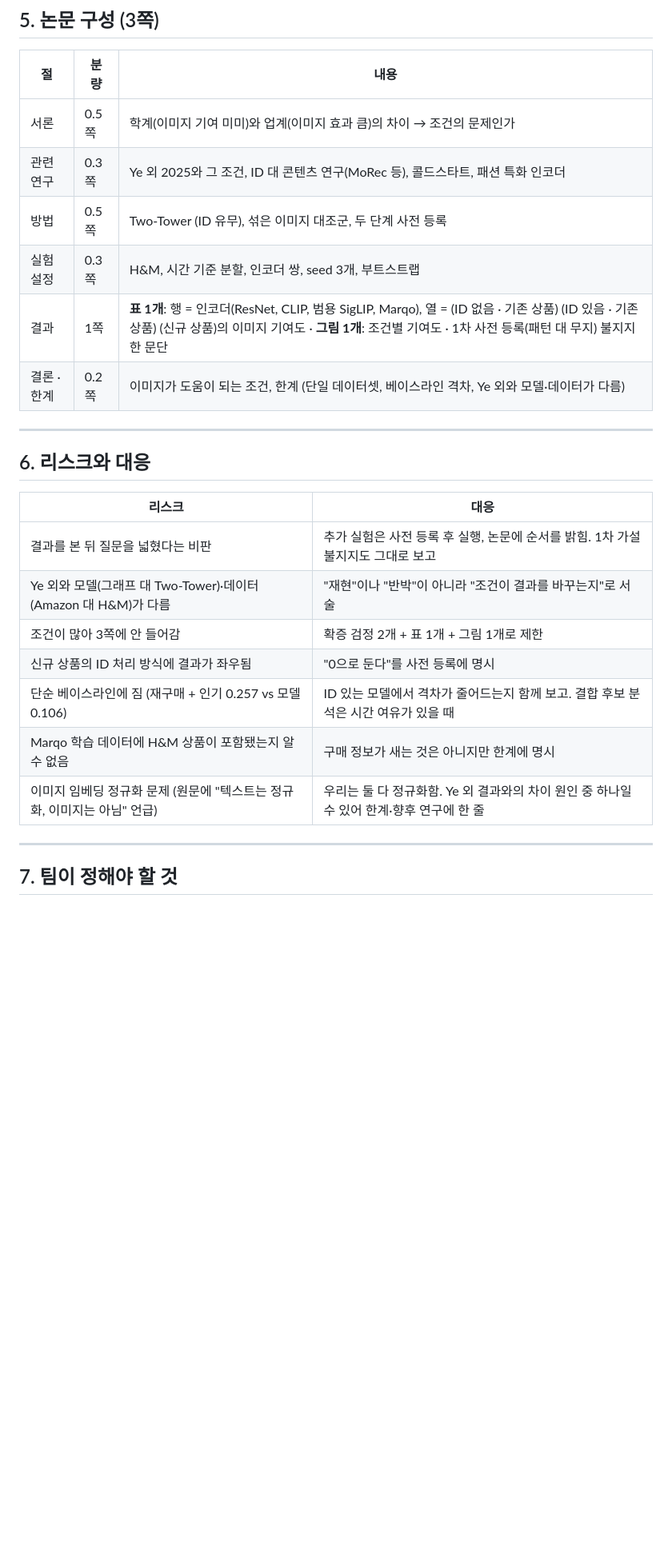
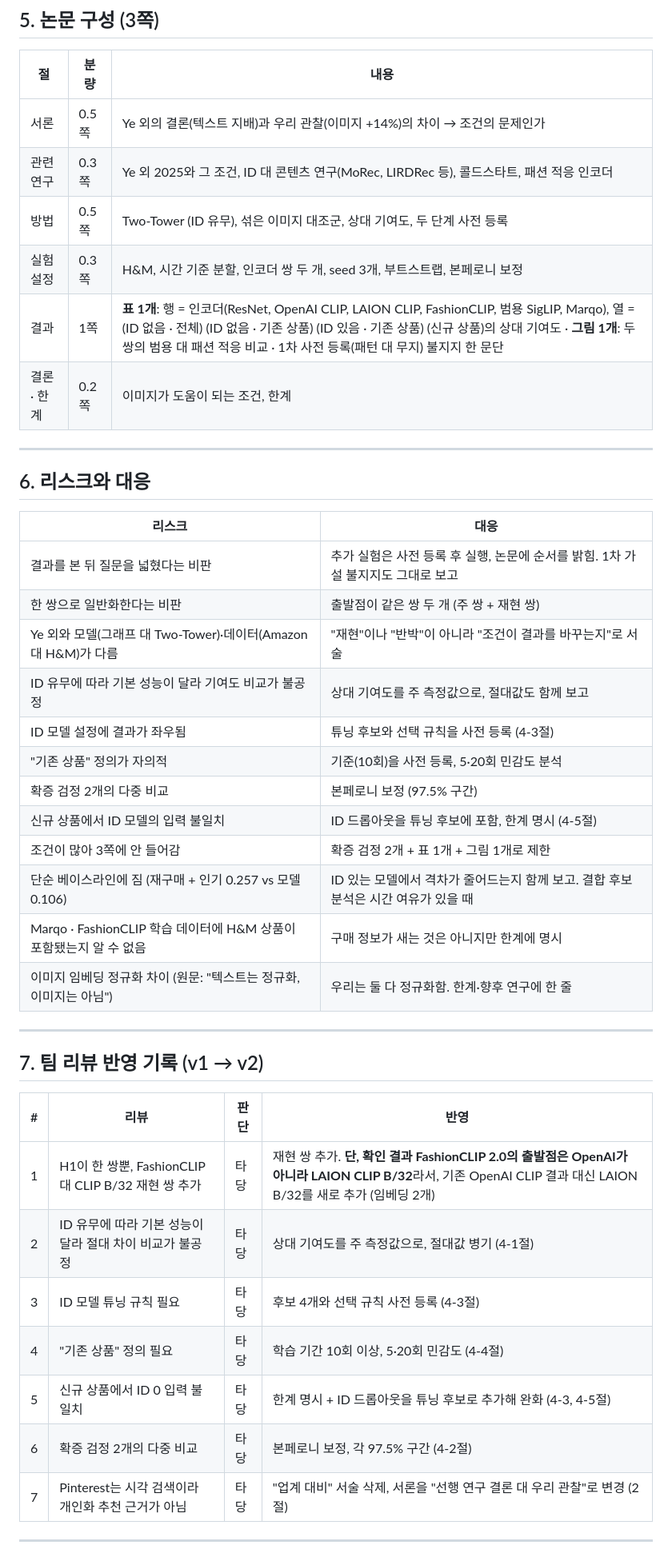
Before and after one commit to 3sunghynix/multimodal-recsys, a Markdown page: docs/주제재검토.md, the part around one of its changes. Shown at 80% size. GitHub-like rendering; blank space fills up the shorter version.

```diff
--- a/docs/주제재검토.md
+++ b/docs/주제재검토.md
@@ -118,12 +156,12 @@
 
 | 절 | 분량 | 내용 |
 |---|---|---|
-| 서론 | 0.5쪽 | 학계(이미지 기여 미미)와 업계(이미지 효과 큼)의 차이 → 조건의 문제인가 |
-| 관련 연구 | 0.3쪽 | Ye 외 2025와 그 조건, ID 대 콘텐츠 연구(MoRec 등), 콜드스타트, 패션 특화 인코더 |
-| 방법 | 0.5쪽 | Two-Tower (ID 유무), 섞은 이미지 대조군, 두 단계 사전 등록 |
-| 실험 설정 | 0.3쪽 | H&M, 시간 기준 분할, 인코더 쌍, seed 3개, 부트스트랩 |
-| 결과 | 1쪽 | **표 1개**: 행 = 인코더(ResNet, CLIP, 범용 SigLIP, Marqo), 열 = (ID 없음 · 기존 상품) (ID 있음 · 기존 상품) (신규 상품)의 이미지 기여도 · **그림 1개**: 조건별 기여도 · 1차 사전 등록(패턴 대 무지) 불지지 한 문단 |
-| 결론 · 한계 | 0.2쪽 | 이미지가 도움이 되는 조건, 한계 (단일 데이터셋, 베이스라인 격차, Ye 외와 모델·데이터가 다름) |
+| 서론 | 0.5쪽 | Ye 외의 결론(텍스트 지배)과 우리 관찰(이미지 +14%)의 차이 → 조건의 문제인가 |
+| 관련 연구 | 0.3쪽 | Ye 외 2025와 그 조건, ID 대 콘텐츠 연구(MoRec, LIRDRec 등), 콜드스타트, 패션 적응 인코더 |
+| 방법 | 0.5쪽 | Two-Tower (ID 유무), 섞은 이미지 대조군, 상대 기여도, 두 단계 사전 등록 |
+| 실험 설정 | 0.3쪽 | H&M, 시간 기준 분할, 인코더 쌍 두 개, seed 3개, 부트스트랩, 본페로니 보정 |
+| 결과 | 1쪽 | **표 1개**: 행 = 인코더(ResNet, OpenAI CLIP, LAION CLIP, FashionCLIP, 범용 SigLIP, Marqo), 열 = (ID 없음 · 전체) (ID 없음 · 기존 상품) (ID 있음 · 기존 상품) (신규 상품)의 상대 기여도 · **그림 1개**: 두 쌍의 범용 대 패션 적응 비교 · 1차 사전 등록(패턴 대 무지) 불지지 한 문단 |
+| 결론 · 한계 | 0.2쪽 | 이미지가 도움이 되는 조건, 한계 |
 
 ---
 
@@ -132,13 +170,31 @@
 | 리스크 | 대응 |
 |---|---|
 | 결과를 본 뒤 질문을 넓혔다는 비판 | 추가 실험은 사전 등록 후 실행, 논문에 순서를 밝힘. 1차 가설 불지지도 그대로 보고 |
+| 한 쌍으로 일반화한다는 비판 | 출발점이 같은 쌍 두 개 (주 쌍 + 재현 쌍) |
 | Ye 외와 모델(그래프 대 Two-Tower)·데이터(Amazon 대 H&M)가 다름 | "재현"이나 "반박"이 아니라 "조건이 결과를 바꾸는지"로 서술 |
+| ID 유무에 따라 기본 성능이 달라 기여도 비교가 불공정 | 상대 기여도를 주 측정값으로, 절대값도 함께 보고 |
+| ID 모델 설정에 결과가 좌우됨 | 튜닝 후보와 선택 규칙을 사전 등록 (4-3절) |
+| "기존 상품" 정의가 자의적 | 기준(10회)을 사전 등록, 5·20회 민감도 분석 |
+| 확증 검정 2개의 다중 비교 | 본페로니 보정 (97.5% 구간) |
+| 신규 상품에서 ID 모델의 입력 불일치 | ID 드롭아웃을 튜닝 후보에 포함, 한계 명시 (4-5절) |
 | 조건이 많아 3쪽에 안 들어감 | 확증 검정 2개 + 표 1개 + 그림 1개로 제한 |
-| 신규 상품의 ID 처리 방식에 결과가 좌우됨 | "0으로 둔다"를 사전 등록에 명시 |
 | 단순 베이스라인에 짐 (재구매 + 인기 0.257 vs 모델 0.106) | ID 있는 모델에서 격차가 줄어드는지 함께 보고. 결합 후보 분석은 시간 여유가 있을 때 |
-| Marqo 학습 데이터에 H&M 상품이 포함됐는지 알 수 없음 | 구매 정보가 새는 것은 아니지만 한계에 명시 |
-| 이미지 임베딩 정규화 문제 (원문에 "텍스트는 정규화, 이미지는 아님" 언급) | 우리는 둘 다 정규화함. Ye 외 결과와의 차이 원인 중 하나일 수 있어 한계·향후 연구에 한 줄 |
+| Marqo · FashionCLIP 학습 데이터에 H&M 상품이 포함됐는지 알 수 없음 | 구매 정보가 새는 것은 아니지만 한계에 명시 |
+| 이미지 임베딩 정규화 차이 (원문: "텍스트는 정규화, 이미지는 아님") | 우리는 둘 다 정규화함. 한계·향후 연구에 한 줄 |
 
 ---
 
-## 7. 팀이 정해야 할 것
+## 7. 팀 리뷰 반영 기록 (v1 → v2)
+
+| # | 리뷰 | 판단 | 반영 |
+|---|---|---|---|
+| 1 | H1이 한 쌍뿐, FashionCLIP 대 CLIP B/32 재현 쌍 추가 | 타당 | 재현 쌍 추가. **단, 확인 결과 FashionCLIP 2.0의 출발점은 OpenAI가 아니라 LAION CLIP B/32**라서, 기존 OpenAI CLIP 결과 대신 LAION B/32를 새로 추가 (임베딩 2개) |
+| 2 | ID 유무에 따라 기본 성능이 달라 절대 차이 비교가 불공정 | 타당 | 상대 기여도를 주 측정값으로, 절대값 병기 (4-1절) |
+| 3 | ID 모델 튜닝 규칙 필요 | 타당 | 후보 4개와 선택 규칙 사전 등록 (4-3절) |
+| 4 | "기존 상품" 정의 필요 | 타당 | 학습 기간 10회 이상, 5·20회 민감도 (4-4절) |
+| 5 | 신규 상품에서 ID 0 입력 불일치 | 타당 | 한계 명시 + ID 드롭아웃을 튜닝 후보로 추가해 완화 (4-3, 4-5절) |
+| 6 | 확증 검정 2개의 다중 비교 | 타당 | 본페로니 보정, 각 97.5% 구간 (4-2절) |
+| 7 | Pinterest는 시각 검색이라 개인화 추천 근거가 아님 | 타당 | "업계 대비" 서술 삭제, 서론을 "선행 연구 결론 대 우리 관찰"로 변경 (2절) |
+
+---
+
```
Also changed, not shown: other parts of docs/주제재검토.md (+73 -34 lines).
